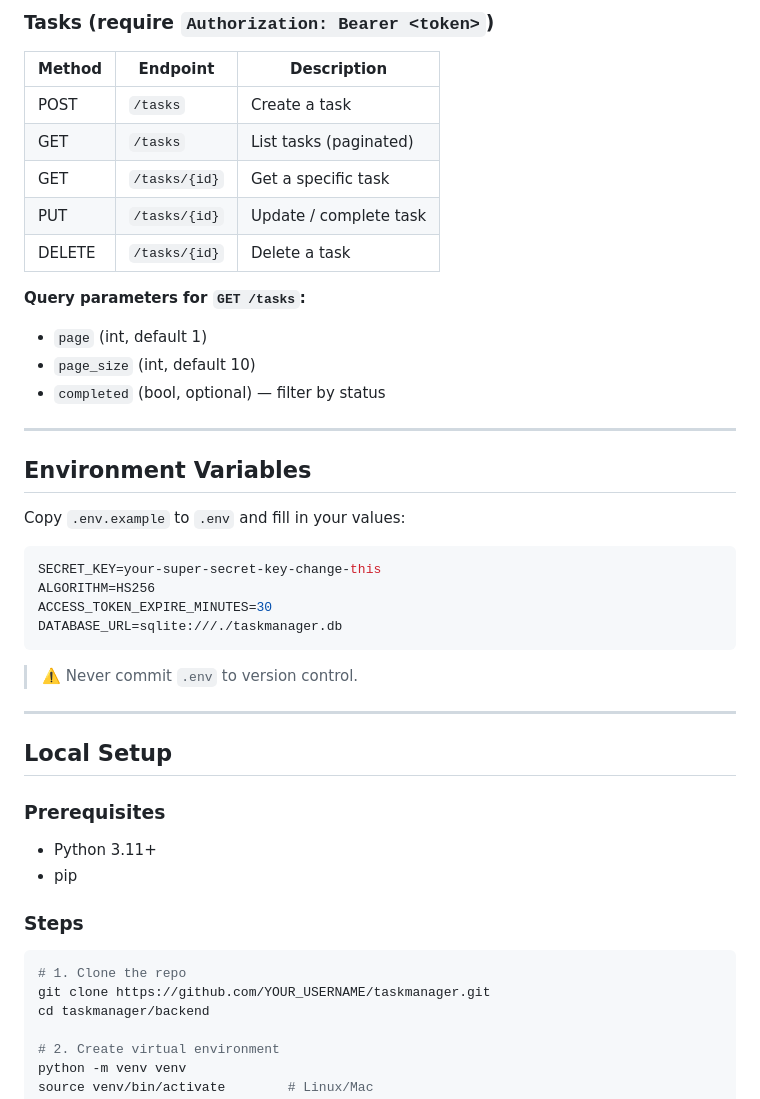
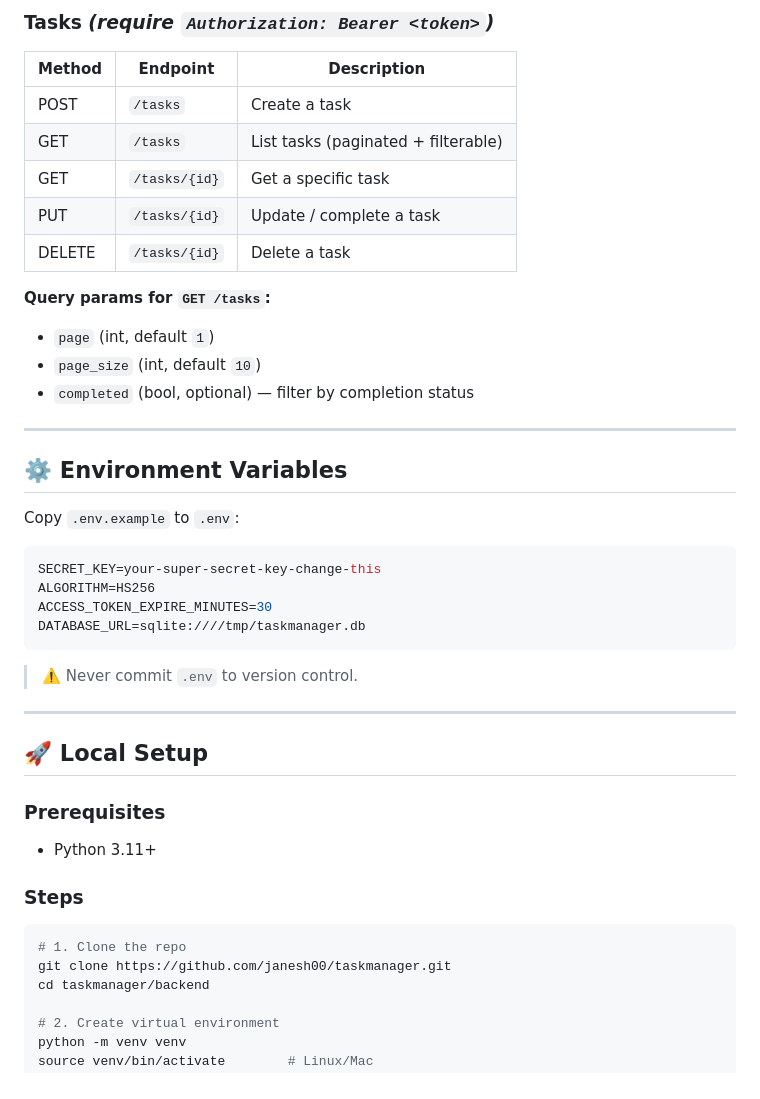
Before and after one commit to janesh00/taskmanager, a Markdown page: README.md, the part around one of its changes. GitHub-like rendering.

````diff
--- a/README.md
+++ b/README.md
@@ -74,46 +77,45 @@ taskmanager/
 
-### Tasks (require `Authorization: Bearer <token>`)
-| Method | Endpoint        | Description             |
-|--------|-----------------|-------------------------|
-| POST   | `/tasks`        | Create a task           |
-| GET    | `/tasks`        | List tasks (paginated)  |
-| GET    | `/tasks/{id}`   | Get a specific task     |
-| PUT    | `/tasks/{id}`   | Update / complete task  |
-| DELETE | `/tasks/{id}`   | Delete a task           |
+### Tasks *(require `Authorization: Bearer <token>`)*
+| Method | Endpoint | Description |
+|--------|----------|-------------|
+| POST | `/tasks` | Create a task |
+| GET | `/tasks` | List tasks (paginated + filterable) |
+| GET | `/tasks/{id}` | Get a specific task |
+| PUT | `/tasks/{id}` | Update / complete a task |
+| DELETE | `/tasks/{id}` | Delete a task |
 
-**Query parameters for `GET /tasks`:**
-- `page` (int, default 1)
-- `page_size` (int, default 10)
-- `completed` (bool, optional) — filter by status
+**Query params for `GET /tasks`:**
+- `page` (int, default `1`)
+- `page_size` (int, default `10`)
+- `completed` (bool, optional) — filter by completion status
 
 ---
 
-## Environment Variables
+## ⚙️ Environment Variables
 
-Copy `.env.example` to `.env` and fill in your values:
+Copy `.env.example` to `.env`:
 
 ```env
 SECRET_KEY=your-super-secret-key-change-this
 ALGORITHM=HS256
 ACCESS_TOKEN_EXPIRE_MINUTES=30
-DATABASE_URL=sqlite:///./taskmanager.db
+DATABASE_URL=sqlite:////tmp/taskmanager.db
 ```
 
 > ⚠️ Never commit `.env` to version control.
 
 ---
 
-## Local Setup
+## 🚀 Local Setup
 
 ### Prerequisites
 - Python 3.11+
-- pip
 
 ### Steps
 
 ```bash
 # 1. Clone the repo
-git clone https://github.com/YOUR_USERNAME/taskmanager.git
+git clone https://github.com/janesh00/taskmanager.git
 cd taskmanager/backend
 
 # 2. Create virtual environment
````
Also changed, not shown: other parts of README.md (+84 -78 lines).
